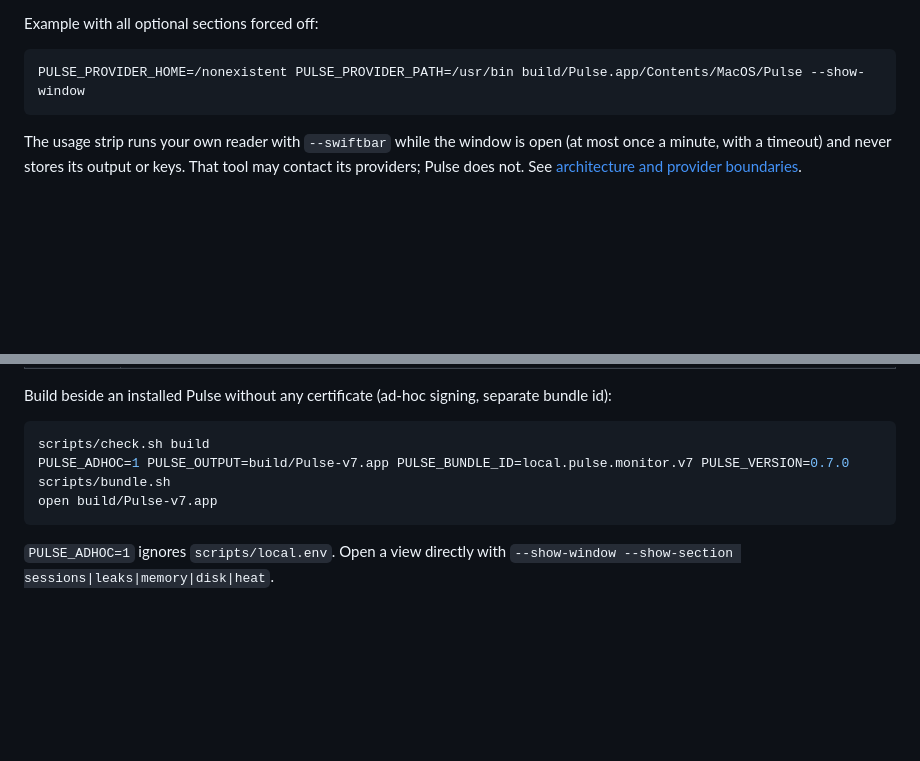
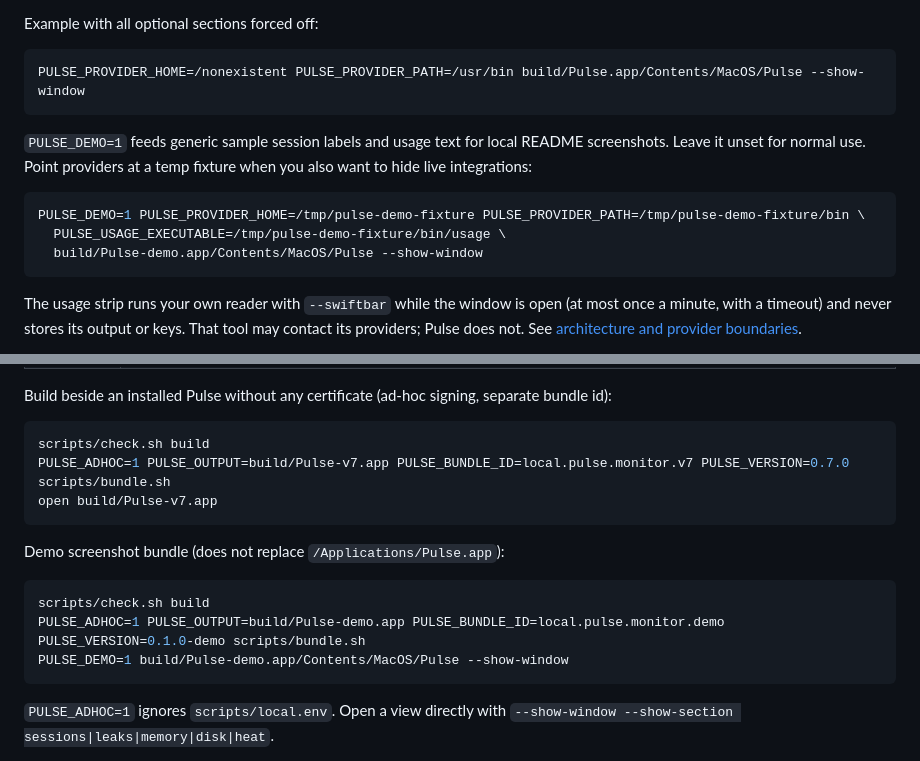
Before and after one commit to ShiftedReality12/pulse-monitor, a Markdown page: README.md, 2 parts joined by grey strips. Rendered like a GitHub page; blank space fills up the shorter version.

Commit message:
Add README screenshots

````diff
--- a/README.md
+++ b/README.md
@@ -81,6 +85,14 @@ Example with all optional sections forced off:
 PULSE_PROVIDER_HOME=/nonexistent PULSE_PROVIDER_PATH=/usr/bin build/Pulse.app/Contents/MacOS/Pulse --show-window
 ```
 
+`PULSE_DEMO=1` feeds generic sample session labels and usage text for local README screenshots. Leave it unset for normal use. Point providers at a temp fixture when you also want to hide live integrations:
+
+```sh
+PULSE_DEMO=1 PULSE_PROVIDER_HOME=/tmp/pulse-demo-fixture PULSE_PROVIDER_PATH=/tmp/pulse-demo-fixture/bin \
+  PULSE_USAGE_EXECUTABLE=/tmp/pulse-demo-fixture/bin/usage \
+  build/Pulse-demo.app/Contents/MacOS/Pulse --show-window
+```
+
 The usage strip runs your own reader with `--swiftbar` while the window is open (at most once a minute, with a timeout) and never stores its output or keys. That tool may contact its providers; Pulse does not.
 See [architecture and provider boundaries](docs/ARCHITECTURE.md).
 
@@ -110,6 +122,14 @@ PULSE_ADHOC=1 PULSE_OUTPUT=build/Pulse-v7.app PULSE_BUNDLE_ID=local.pulse.monito
 open build/Pulse-v7.app
 ```
 
+Demo screenshot bundle (does not replace `/Applications/Pulse.app`):
+
+```sh
+scripts/check.sh build
+PULSE_ADHOC=1 PULSE_OUTPUT=build/Pulse-demo.app PULSE_BUNDLE_ID=local.pulse.monitor.demo PULSE_VERSION=0.1.0-demo scripts/bundle.sh
+PULSE_DEMO=1 build/Pulse-demo.app/Contents/MacOS/Pulse --show-window
+```
+
 `PULSE_ADHOC=1` ignores `scripts/local.env`. Open a view directly with `--show-window --show-section sessions|leaks|memory|disk|heat`.
 
 Optional providers are detected at launch and re-checked every 15 minutes (agent environments are read only if an agent integration was found at launch, so relaunch after installing one).
````
Also changed, not shown: other parts of README.md (+5 -1 lines), docs/screenshots/glance.png (added), docs/screenshots/memory.png (added), docs/screenshots/overview.png (added), 6 other files.
